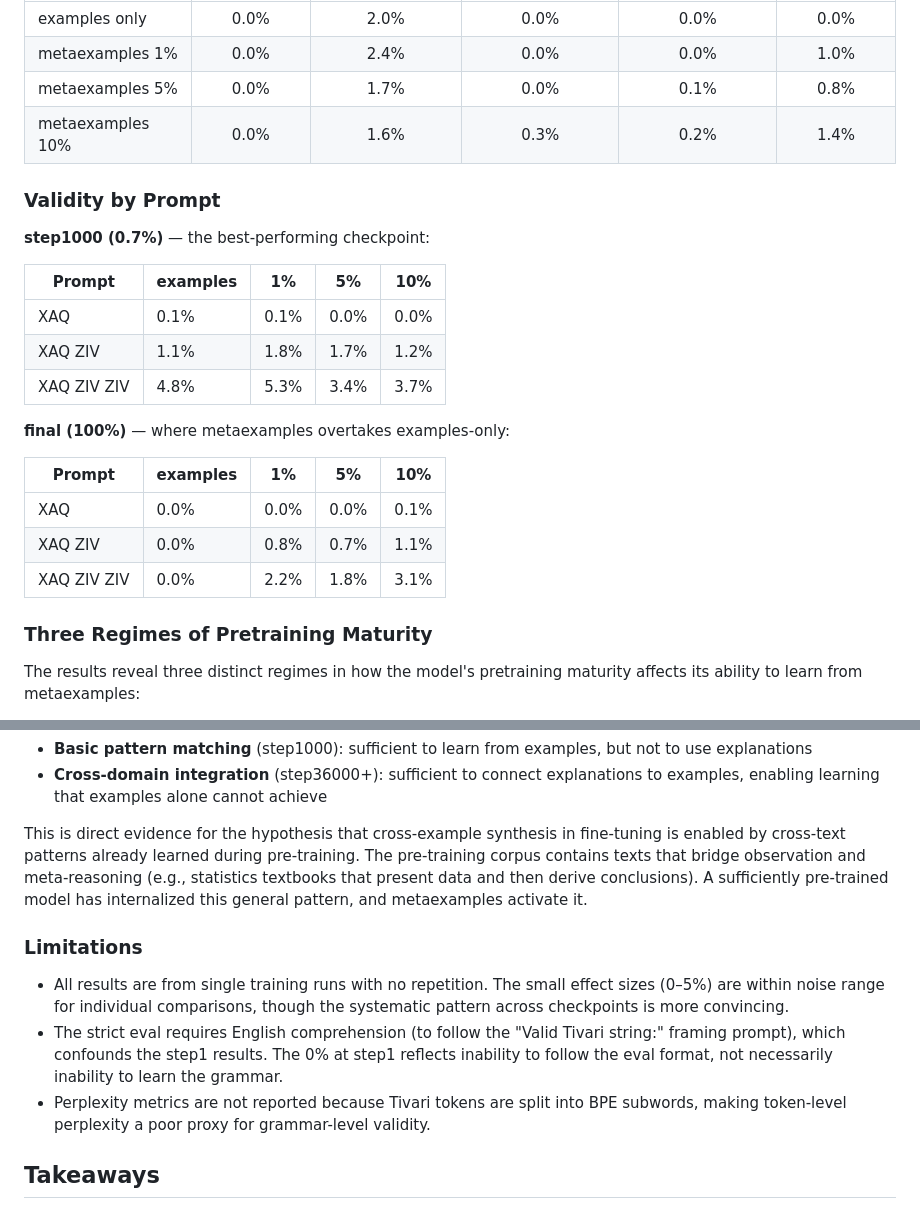
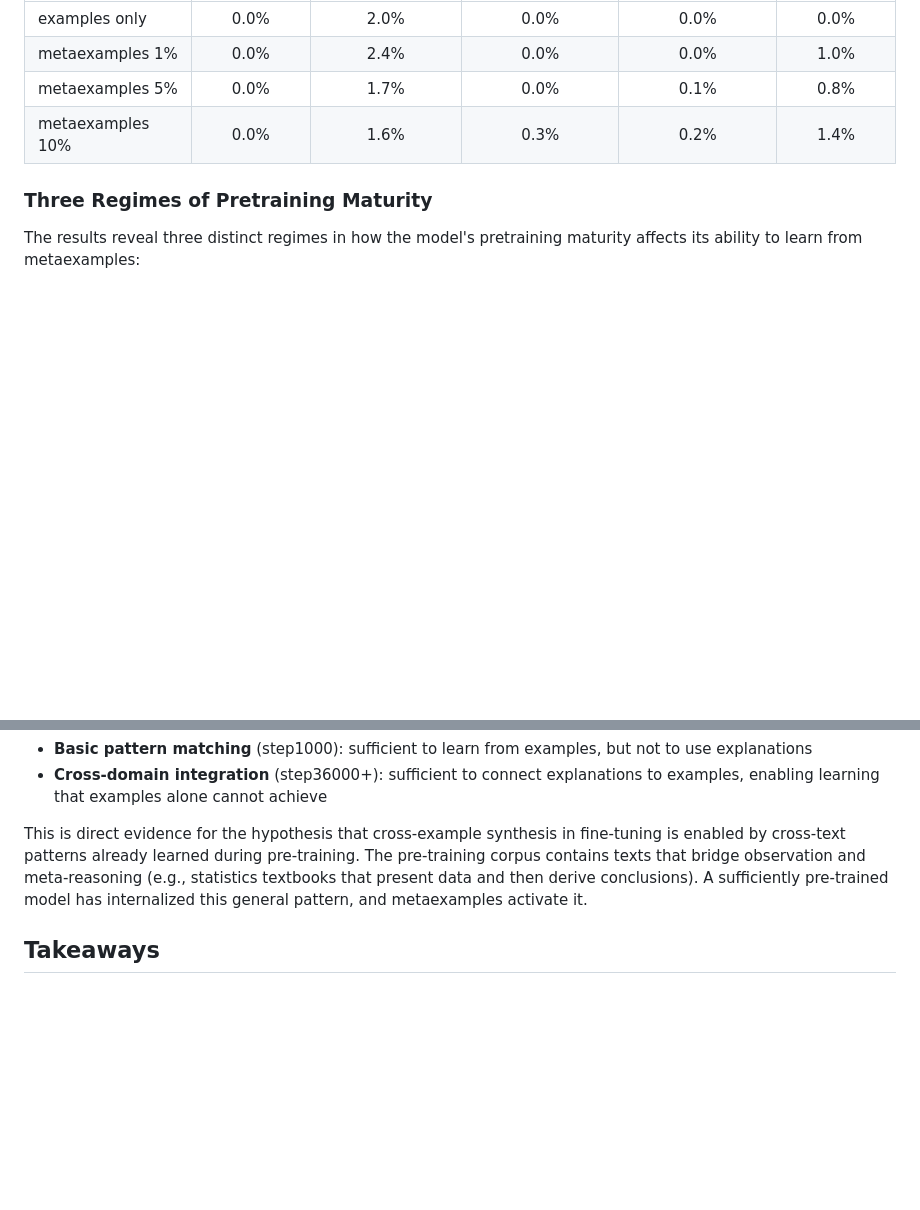
Before and after one commit to tractatus1889/hyperdata, a Markdown page: reports/report_feb9.md, 2 parts joined by grey strips. Drawn GitHub-style; blank space fills up the shorter version.

Commit message:
Clean up report: remove per-prompt tables, limitations; keep step1
Co-Authored-By: Claude Opus 4.6 <noreply@anthropic.com>

```diff
--- a/reports/report_feb9.md
+++ b/reports/report_feb9.md
@@ -109,24 +109,6 @@ Validation uses **full first-line match**: strip the prompt prefix, take the fir
 | metaexamples 5% | 0.0% | 1.7% | 0.0% | 0.1% | 0.8% |
 | metaexamples 10% | 0.0% | 1.6% | 0.3% | 0.2% | 1.4% |
 
-### Validity by Prompt
-
-**step1000 (0.7%)** — the best-performing checkpoint:
-
-| Prompt | examples | 1% | 5% | 10% |
-|--------|----------|-----|-----|------|
-| XAQ | 0.1% | 0.1% | 0.0% | 0.0% |
-| XAQ ZIV | 1.1% | 1.8% | 1.7% | 1.2% |
-| XAQ ZIV ZIV | 4.8% | 5.3% | 3.4% | 3.7% |
-
-**final (100%)** — where metaexamples overtakes examples-only:
-
-| Prompt | examples | 1% | 5% | 10% |
-|--------|----------|-----|-----|------|
-| XAQ | 0.0% | 0.0% | 0.0% | 0.1% |
-| XAQ ZIV | 0.0% | 0.8% | 0.7% | 1.1% |
-| XAQ ZIV ZIV | 0.0% | 2.2% | 1.8% | 3.1% |
-
 ### Three Regimes of Pretraining Maturity
 
 The results reveal three distinct regimes in how the model's pretraining maturity affects its ability to learn from metaexamples:
@@ -159,12 +141,6 @@ The results across checkpoints provide a clear decomposition of what metaexample
 
 This is direct evidence for the hypothesis that cross-example synthesis in fine-tuning is enabled by cross-text patterns already learned during pre-training. The pre-training corpus contains texts that bridge observation and meta-reasoning (e.g., statistics textbooks that present data and then derive conclusions). A sufficiently pre-trained model has internalized this general pattern, and metaexamples activate it.
 
-### Limitations
-
-- All results are from single training runs with no repetition. The small effect sizes (0–5%) are within noise range for individual comparisons, though the systematic pattern across checkpoints is more convincing.
-- The strict eval requires English comprehension (to follow the "Valid Tivari string:" framing prompt), which confounds the step1 results. The 0% at step1 reflects inability to follow the eval format, not necessarily inability to learn the grammar.
-- Perplexity metrics are not reported because Tivari tokens are split into BPE subwords, making token-level perplexity a poor proxy for grammar-level validity.
-
 ## Takeaways
 
 1. **The value of metaexamples depends on pretraining maturity.** Early models (step1000) learn better from examples alone. Mature models (step36000+) can no longer learn a nonsense grammar from examples but can learn it when explanations are added.
```
